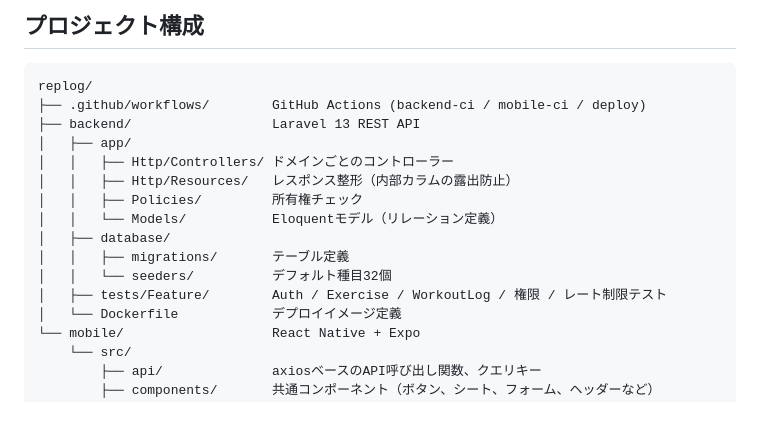
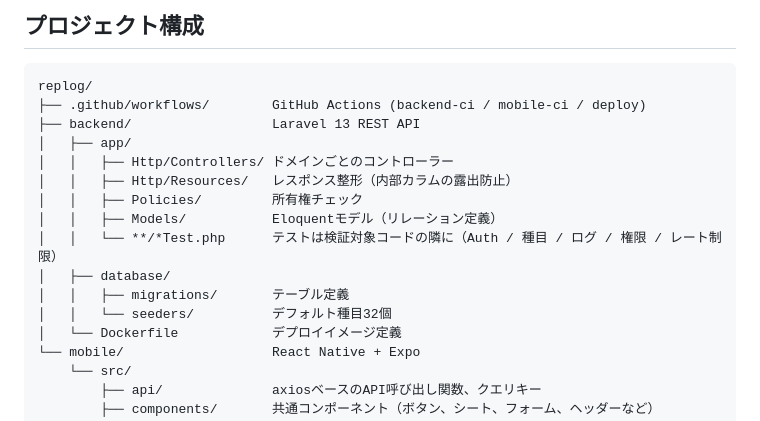
Before and after one commit to HSeung03/replog, a Markdown page: README.ja.md, the part around the change. Rendered like a GitHub page.

Commit message:
docs: 테스트 위치를 옮긴 뒤 구조도에 맞춤
#7이 tests/Feature/의 테스트를 검증 대상 코드 옆(app/ 아래)으로 옮겼다.
구조도가 옛 경로를 가리키고 있어 app/ 항목으로 바꾼다.

Co-Authored-By: Claude Opus 5 <noreply@anthropic.com>

```diff
--- a/README.ja.md
+++ b/README.ja.md
@@ -198,11 +198,11 @@ replog/
 │   │   ├── Http/Controllers/ ドメインごとのコントローラー
 │   │   ├── Http/Resources/   レスポンス整形（内部カラムの露出防止）
 │   │   ├── Policies/         所有権チェック
-│   │   └── Models/           Eloquentモデル（リレーション定義）
+│   │   ├── Models/           Eloquentモデル（リレーション定義）
+│   │   └── **/*Test.php      テストは検証対象コードの隣に（Auth / 種目 / ログ / 権限 / レート制限）
 │   ├── database/
 │   │   ├── migrations/       テーブル定義
 │   │   └── seeders/          デフォルト種目32個
-│   ├── tests/Feature/        Auth / Exercise / WorkoutLog / 権限 / レート制限テスト
 │   └── Dockerfile            デプロイイメージ定義
 └── mobile/                   React Native + Expo
     └── src/
```
Also changed, not shown: README.md (+2 -2 lines).
